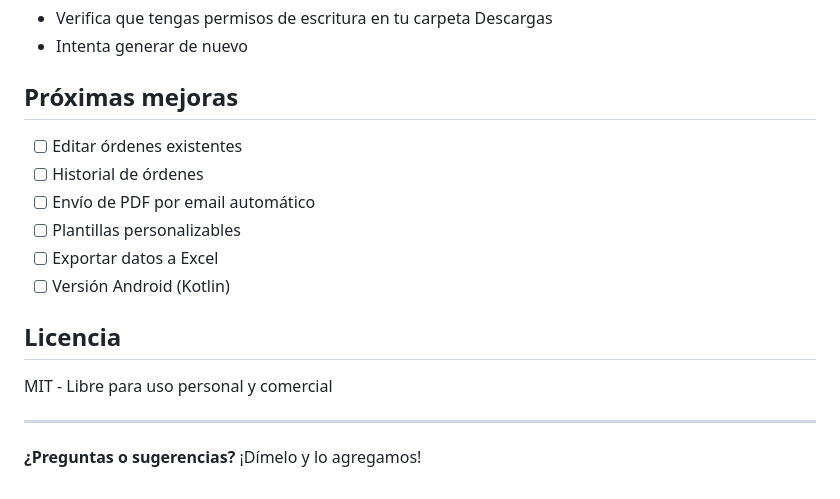
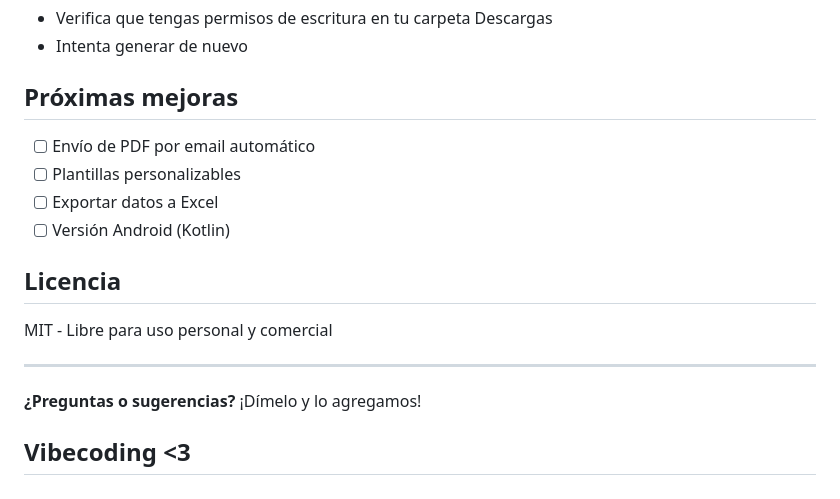
Before and after one commit to joak-pixel/gestor-ordenes, a Markdown page: README.md, the part around the change. Drawn GitHub-style.

Commit message:
Update README with improvements and Vibecoding section
Removed completed tasks from the upcoming improvements section and added a new section for Vibecoding.

```diff
--- a/README.md
+++ b/README.md
@@ -156,9 +156,6 @@ npm rebuild
 - Intenta generar de nuevo
 
 ## Próximas mejoras
-
-- [ ] Editar órdenes existentes
-- [ ] Historial de órdenes
 - [ ] Envío de PDF por email automático
 - [ ] Plantillas personalizables
 - [ ] Exportar datos a Excel
@@ -171,3 +168,5 @@ MIT - Libre para uso personal y comercial
 ---
 
 **¿Preguntas o sugerencias?** ¡Dímelo y lo agregamos!
+
+## Vibecoding <3
```
